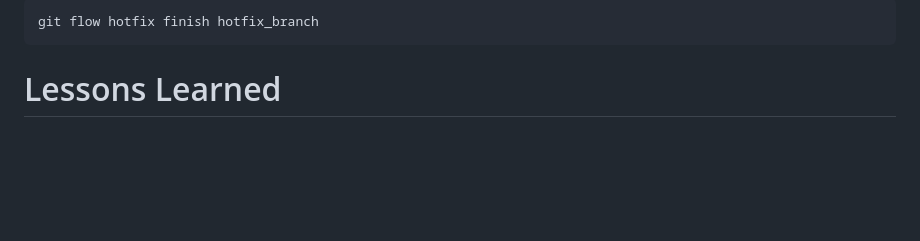
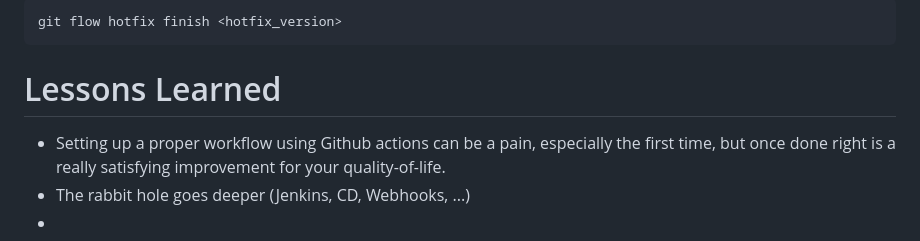
Before and after one commit to simongutenbrunner/clc3-project, a Markdown page: README.md, the part around one of its changes. GitHub-like rendering; blank space fills up the shorter version.

````diff
--- a/README.md
+++ b/README.md
@@ -104,5 +90,8 @@
 ```
-git flow hotfix finish hotfix_branch
+git flow hotfix finish <hotfix_version>
 ```
 
 # Lessons Learned
+* Setting up a proper workflow using Github actions can be a pain, especially the first time, but once done right is a really satisfying improvement for your quality-of-life.
+* The rabbit hole goes deeper (Jenkins, CD, Webhooks, ...)
+*
````
Also changed, not shown: other parts of README.md (+39 -53 lines).
